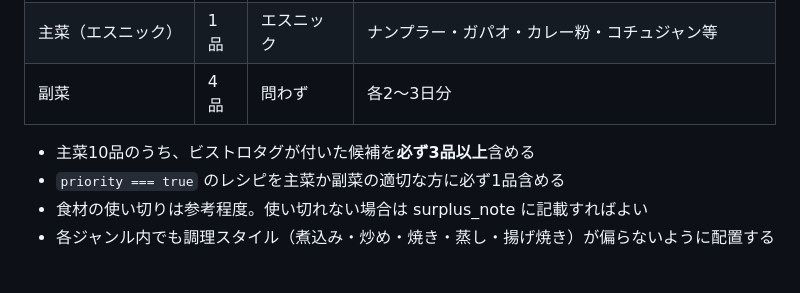
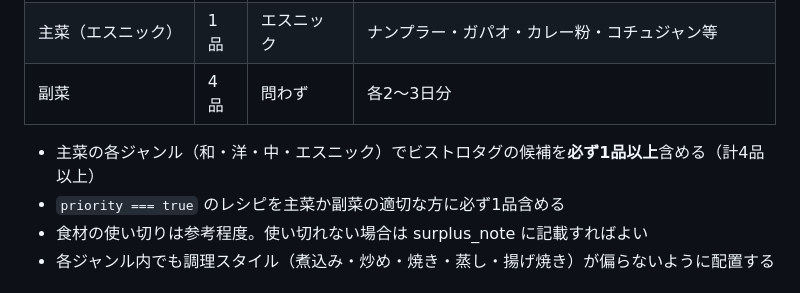
Before and after one commit to pixcel-bit/cook, a Markdown page: CLAUDE.md, the part around the change. Drawn GitHub-style.

Commit message:
Require at least 1 Bistro recipe per genre in Step 4
Co-Authored-By: Claude Sonnet 4.6 <noreply@anthropic.com>
Claude-Session: https://claude.ai/code/session_016vrfxPW7ji4sTbpdAkxnyA

```diff
--- a/CLAUDE.md
+++ b/CLAUDE.md
@@ -247,7 +247,7 @@ WebSearch で **クラシル（kurashiru.com）** と **白ごはん.com（sirog
 | 主菜（エスニック） | 1品 | エスニック | ナンプラー・ガパオ・カレー粉・コチュジャン等 |
 | 副菜 | 4品 | 問わず | 各2〜3日分 |
 
-- 主菜10品のうち、ビストロタグが付いた候補を**必ず3品以上**含める
+- 主菜の各ジャンル（和・洋・中・エスニック）でビストロタグの候補を**必ず1品以上**含める（計4品以上）
 - `priority === true` のレシピを主菜か副菜の適切な方に必ず1品含める
 - 食材の使い切りは参考程度。使い切れない場合は surplus_note に記載すればよい
 - 各ジャンル内でも調理スタイル（煮込み・炒め・焼き・蒸し・揚げ焼き）が偏らないように配置する
```
